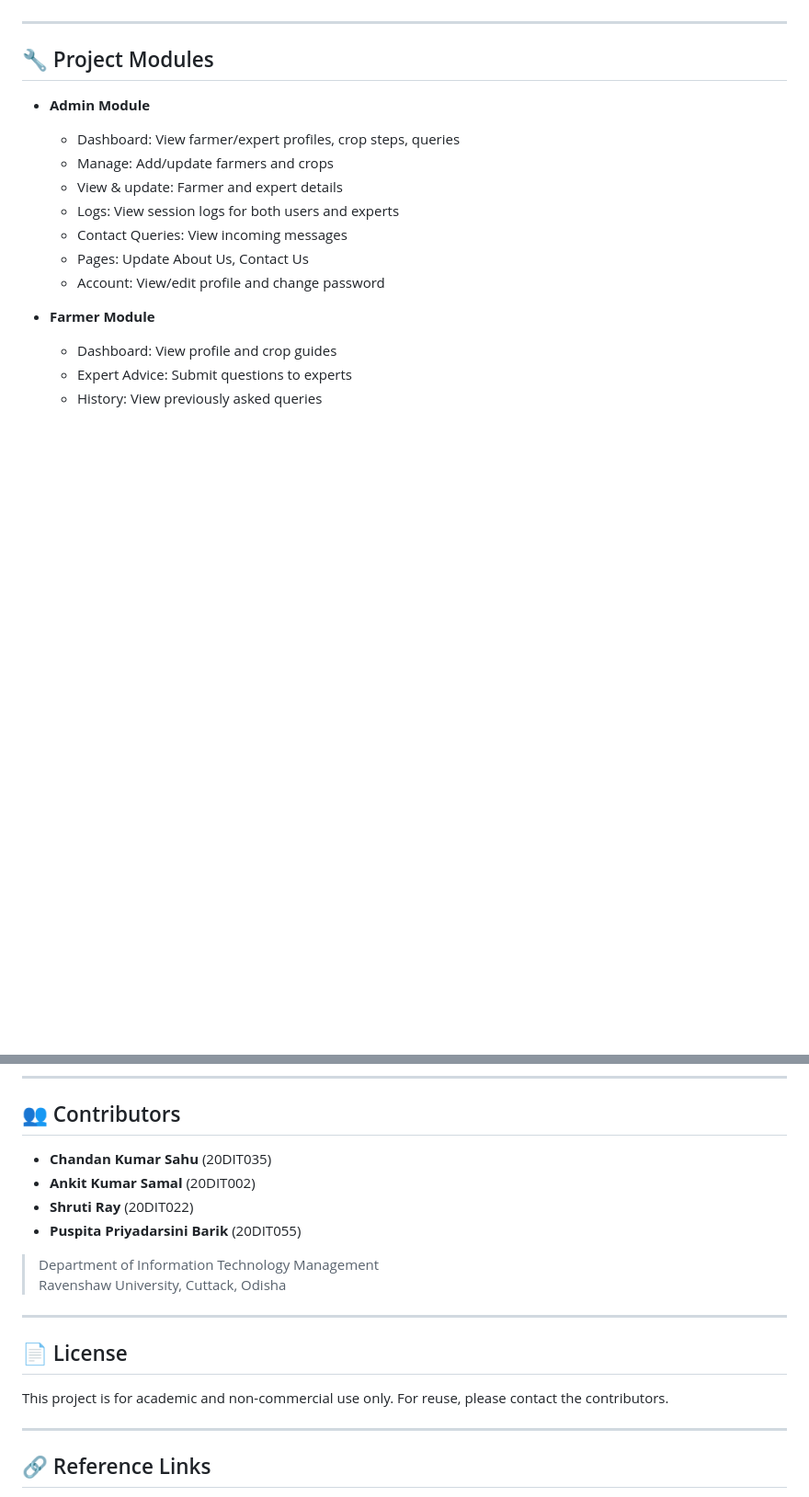
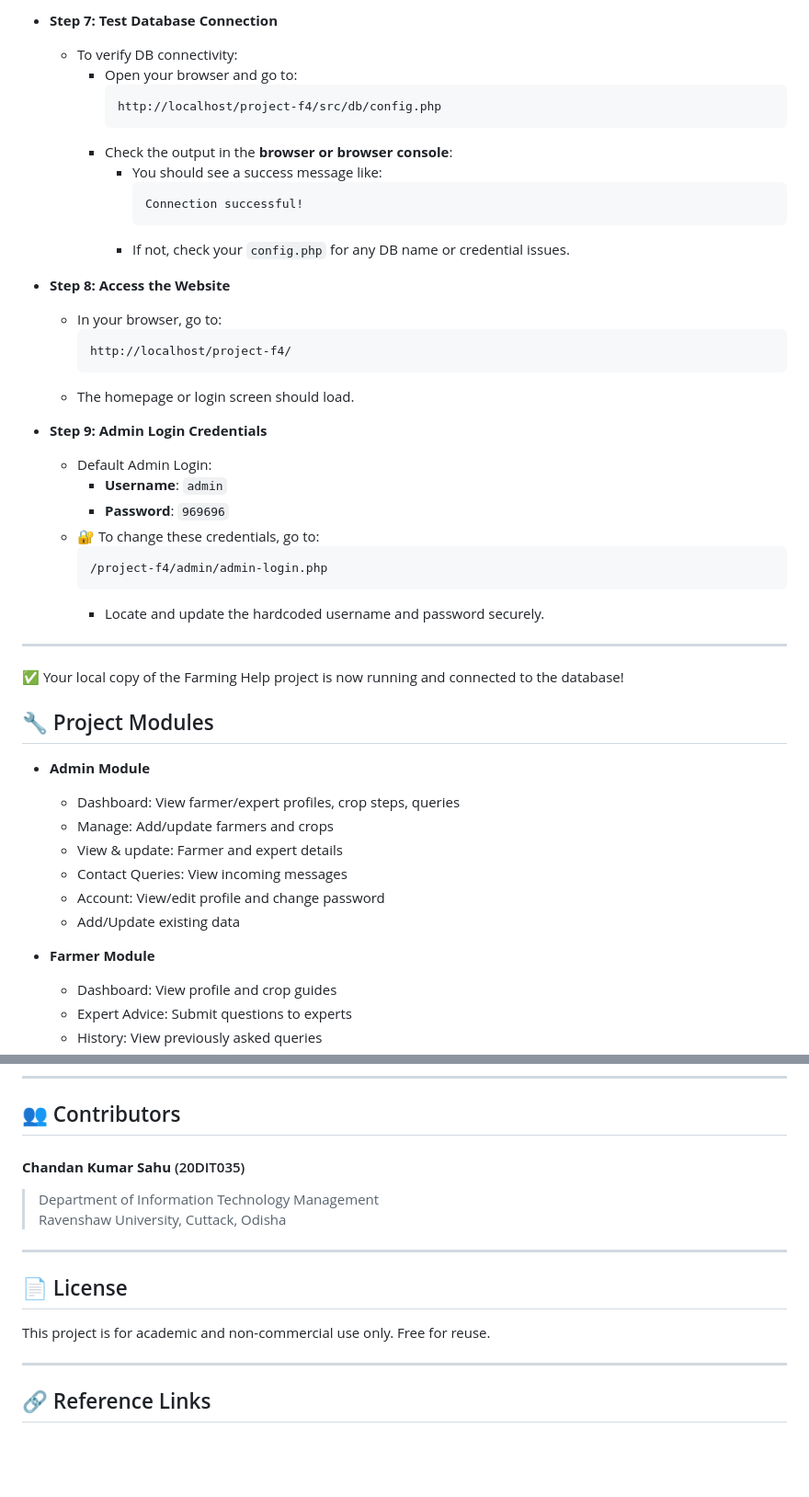
Before and after one commit to Chandansahu7980/Farmers_F4, a Markdown page: README.md, 2 parts joined by grey strips. Shown: that part at 92% size. Drawn GitHub-style; blank space fills up the shorter version.

````diff
--- a/README.md
+++ b/README.md
@@ -73,5 +122,38 @@
+- **Step 7: Test Database Connection**
+  - To verify DB connectivity:
+    - Open your browser and go to:
+      ```
+      http://localhost/project-f4/src/db/config.php
+      ```
+    - Check the output in the **browser or browser console**:
+      - You should see a success message like:
+        ```
+        Connection successful!
+        ```
+      - If not, check your `config.php` for any DB name or credential issues.
+
+- **Step 8: Access the Website**
+  - In your browser, go to:
+    ```
+    http://localhost/project-f4/
+    ```
+  - The homepage or login screen should load.
+
+- **Step 9: Admin Login Credentials**
+  - Default Admin Login:
+    - **Username**: `admin`
+    - **Password**: `969696`
+  - 🔐 To change these credentials, go to:
+    ```
+    /project-f4/admin/admin-login.php
+    ```
+    - Locate and update the hardcoded username and password securely.
 
 ---
+
+✅ Your local copy of the Farming Help project is now running and connected to the database!
+
+
 
 ## 🔧 Project Modules
 
@@ -79,10 +161,9 @@
   - Dashboard: View farmer/expert profiles, crop steps, queries
   - Manage: Add/update farmers and crops
   - View & update: Farmer and expert details
-  - Logs: View session logs for both users and experts
   - Contact Queries: View incoming messages
-  - Pages: Update About Us, Contact Us
   - Account: View/edit profile and change password
+  - Add/Update existing data
 
 - **Farmer Module**
   - Dashboard: View profile and crop guides
@@ -110,10 +191,7 @@
 
 ## 👥 Contributors
 
-- **Chandan Kumar Sahu** (20DIT035)
-- **Ankit Kumar Samal** (20DIT002)
-- **Shruti Ray** (20DIT022)
-- **Puspita Priyadarsini Barik** (20DIT055)
+#### **Chandan Kumar Sahu** (20DIT035)
 
 > Department of Information Technology Management
 > Ravenshaw University, Cuttack, Odisha
@@ -122,7 +200,7 @@
 
 ## 📄 License
 
-This project is for academic and non-commercial use only. For reuse, please contact the contributors.
+This project is for academic and non-commercial use only. Free for reuse.
 
 ---
 
````
Also changed, not shown: other parts of README.md (+68 -19 lines).
